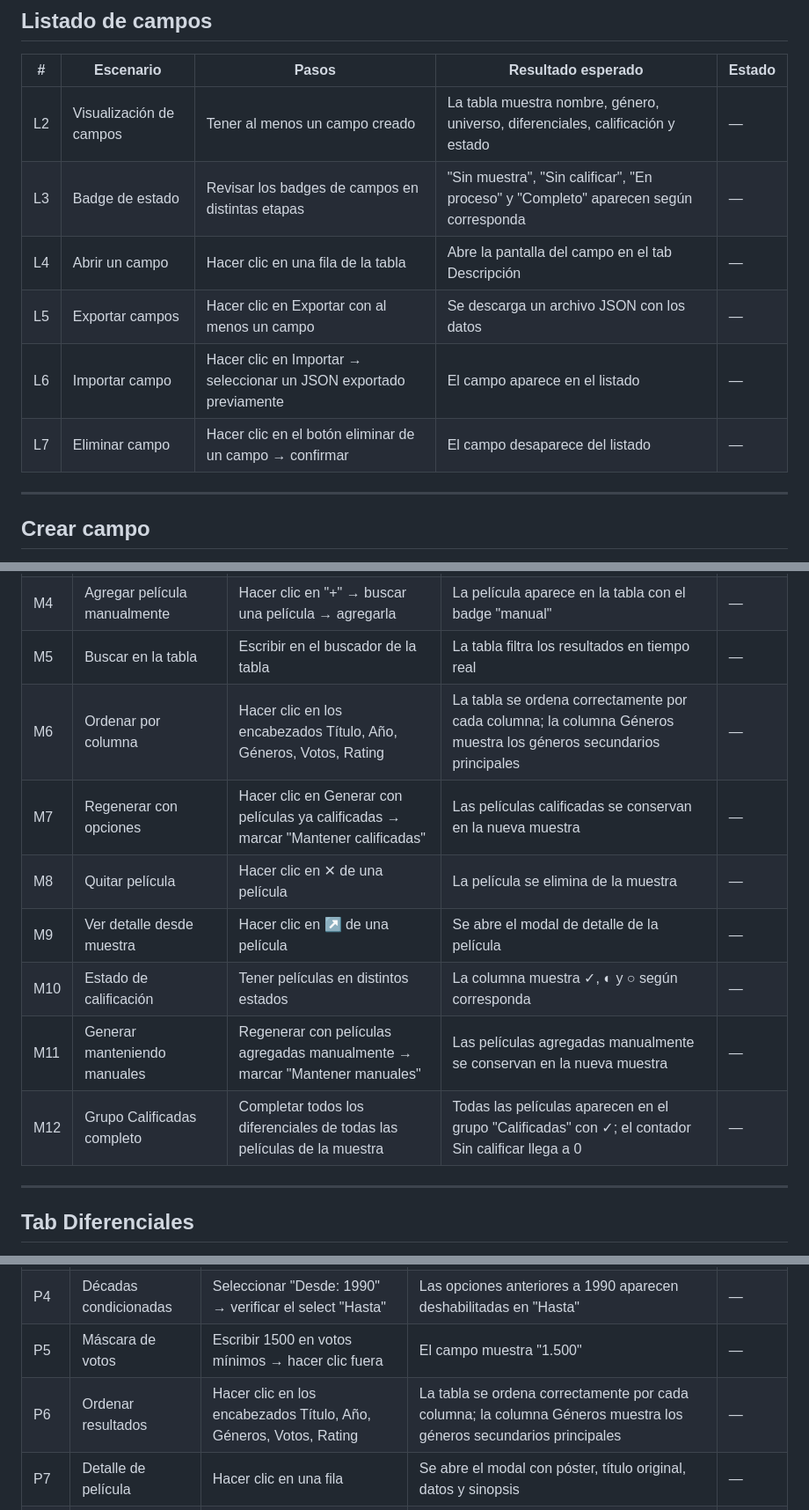
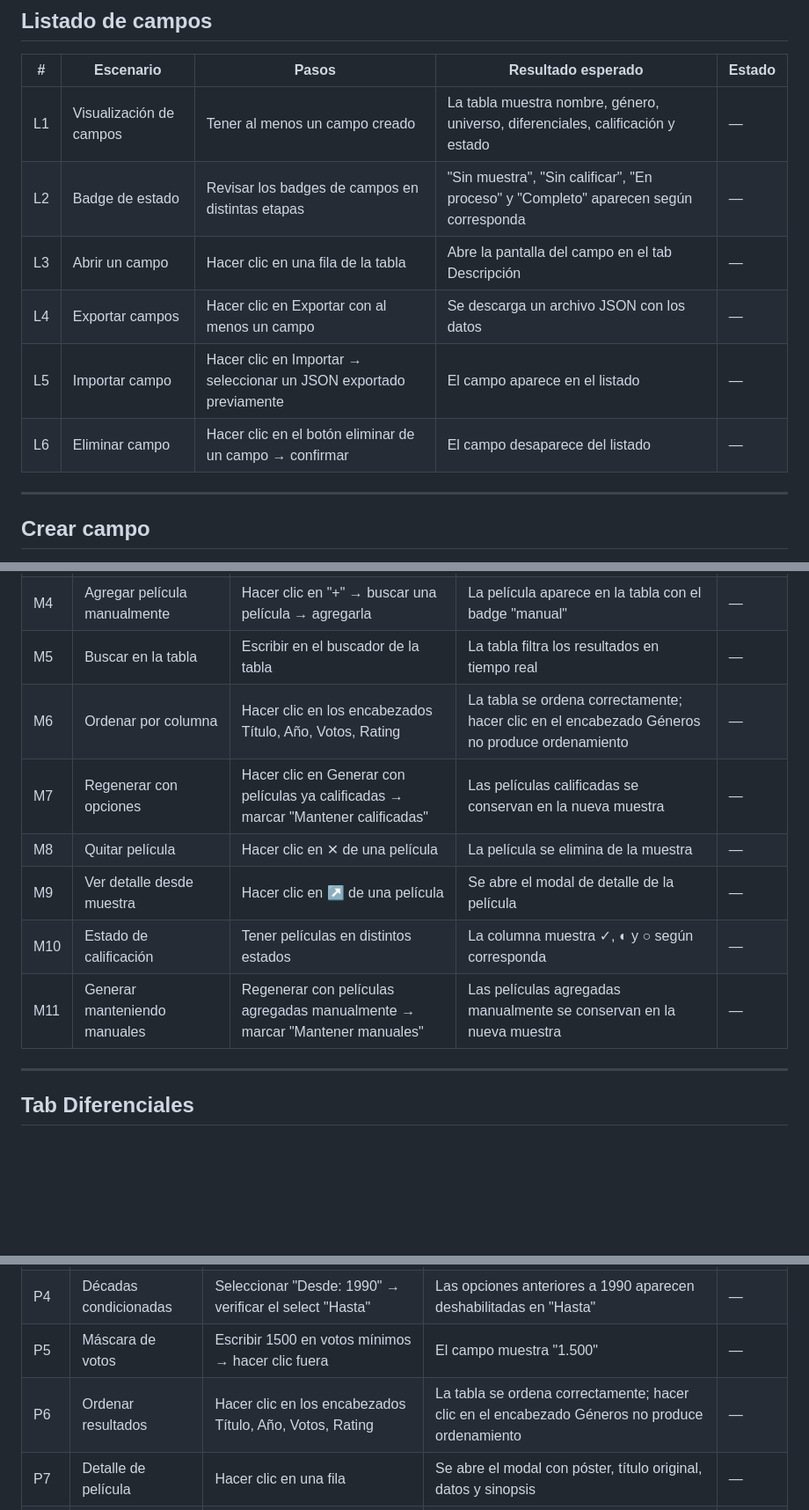
Before and after one commit to lkeriluk/genealogia-cine, a Markdown page: TESTING.md, 3 parts joined by grey strips. Shown at 88% size. Drawn GitHub-style; blank space fills up the shorter version.

Commit message:
test: corregir y completar casos manuales

```diff
--- a/TESTING.md
+++ b/TESTING.md
@@ -19,12 +19,12 @@ Ejecutar antes de cada release importante. Completar la columna **Estado** con
 
 | # | Escenario | Pasos | Resultado esperado | Estado |
 |---|-----------|-------|--------------------|--------|
-| L2 | Visualización de campos | Tener al menos un campo creado | La tabla muestra nombre, género, universo, diferenciales, calificación y estado | — |
-| L3 | Badge de estado | Revisar los badges de campos en distintas etapas | "Sin muestra", "Sin calificar", "En proceso" y "Completo" aparecen según corresponda | — |
-| L4 | Abrir un campo | Hacer clic en una fila de la tabla | Abre la pantalla del campo en el tab Descripción | — |
-| L5 | Exportar campos | Hacer clic en Exportar con al menos un campo | Se descarga un archivo JSON con los datos | — |
-| L6 | Importar campo | Hacer clic en Importar → seleccionar un JSON exportado previamente | El campo aparece en el listado | — |
-| L7 | Eliminar campo | Hacer clic en el botón eliminar de un campo → confirmar | El campo desaparece del listado | — |
+| L1 | Visualización de campos | Tener al menos un campo creado | La tabla muestra nombre, género, universo, diferenciales, calificación y estado | — |
+| L2 | Badge de estado | Revisar los badges de campos en distintas etapas | "Sin muestra", "Sin calificar", "En proceso" y "Completo" aparecen según corresponda | — |
+| L3 | Abrir un campo | Hacer clic en una fila de la tabla | Abre la pantalla del campo en el tab Descripción | — |
+| L4 | Exportar campos | Hacer clic en Exportar con al menos un campo | Se descarga un archivo JSON con los datos | — |
+| L5 | Importar campo | Hacer clic en Importar → seleccionar un JSON exportado previamente | El campo aparece en el listado | — |
+| L6 | Eliminar campo | Hacer clic en el botón eliminar de un campo → confirmar | El campo desaparece del listado | — |
 
 ---
 
@@ -62,13 +62,12 @@ Ejecutar antes de cada release importante. Completar la columna **Estado** con
 | M3 | Índice de representatividad | Generar una muestra | Se muestra el índice global y los gráficos comparativos campo/muestra | — |
 | M4 | Agregar película manualmente | Hacer clic en "+" → buscar una película → agregarla | La película aparece en la tabla con el badge "manual" | — |
 | M5 | Buscar en la tabla | Escribir en el buscador de la tabla | La tabla filtra los resultados en tiempo real | — |
-| M6 | Ordenar por columna | Hacer clic en los encabezados Título, Año, Géneros, Votos, Rating | La tabla se ordena correctamente por cada columna; la columna Géneros muestra los géneros secundarios principales | — |
+| M6 | Ordenar por columna | Hacer clic en los encabezados Título, Año, Votos, Rating | La tabla se ordena correctamente; hacer clic en el encabezado Géneros no produce ordenamiento | — |
 | M7 | Regenerar con opciones | Hacer clic en Generar con películas ya calificadas → marcar "Mantener calificadas" | Las películas calificadas se conservan en la nueva muestra | — |
 | M8 | Quitar película | Hacer clic en ✕ de una película | La película se elimina de la muestra | — |
 | M9 | Ver detalle desde muestra | Hacer clic en ↗ de una película | Se abre el modal de detalle de la película | — |
 | M10 | Estado de calificación | Tener películas en distintos estados | La columna muestra ✓, ◐ y ○ según corresponda | — |
 | M11 | Generar manteniendo manuales | Regenerar con películas agregadas manualmente → marcar "Mantener manuales" | Las películas agregadas manualmente se conservan en la nueva muestra | — |
-| M12 | Grupo Calificadas completo | Completar todos los diferenciales de todas las películas de la muestra | Todas las películas aparecen en el grupo "Calificadas" con ✓; el contador Sin calificar llega a 0 | — |
 
 ---
 
@@ -114,7 +114,7 @@ Ejecutar antes de cada release importante. Completar la columna **Estado** con
 | P3 | Filtros combinados | Combinar género, país y rango de décadas → Buscar | Los resultados respetan todos los filtros simultáneamente | — |
 | P4 | Décadas condicionadas | Seleccionar "Desde: 1990" → verificar el select "Hasta" | Las opciones anteriores a 1990 aparecen deshabilitadas en "Hasta" | — |
 | P5 | Máscara de votos | Escribir 1500 en votos mínimos → hacer clic fuera | El campo muestra "1.500" | — |
-| P6 | Ordenar resultados | Hacer clic en los encabezados Título, Año, Géneros, Votos, Rating | La tabla se ordena correctamente por cada columna; la columna Géneros muestra los géneros secundarios principales | — |
+| P6 | Ordenar resultados | Hacer clic en los encabezados Título, Año, Votos, Rating | La tabla se ordena correctamente; hacer clic en el encabezado Géneros no produce ordenamiento | — |
 | P7 | Detalle de película | Hacer clic en una fila | Se abre el modal con póster, título original, datos y sinopsis | — |
 | P8 | Link a TMDB | Abrir el detalle de una película → hacer clic en "Ver en TMDB →" | Se abre la página de la película en TMDB en una pestaña nueva | — |
 | P9 | Cargar gráficos | Hacer una búsqueda con resultados → hacer clic en "Cargar gráficos" | Se renderizan los seis gráficos con valores escalados al total de resultados | — |
```
Also changed, not shown: other parts of TESTING.md (+1 -0 lines).
